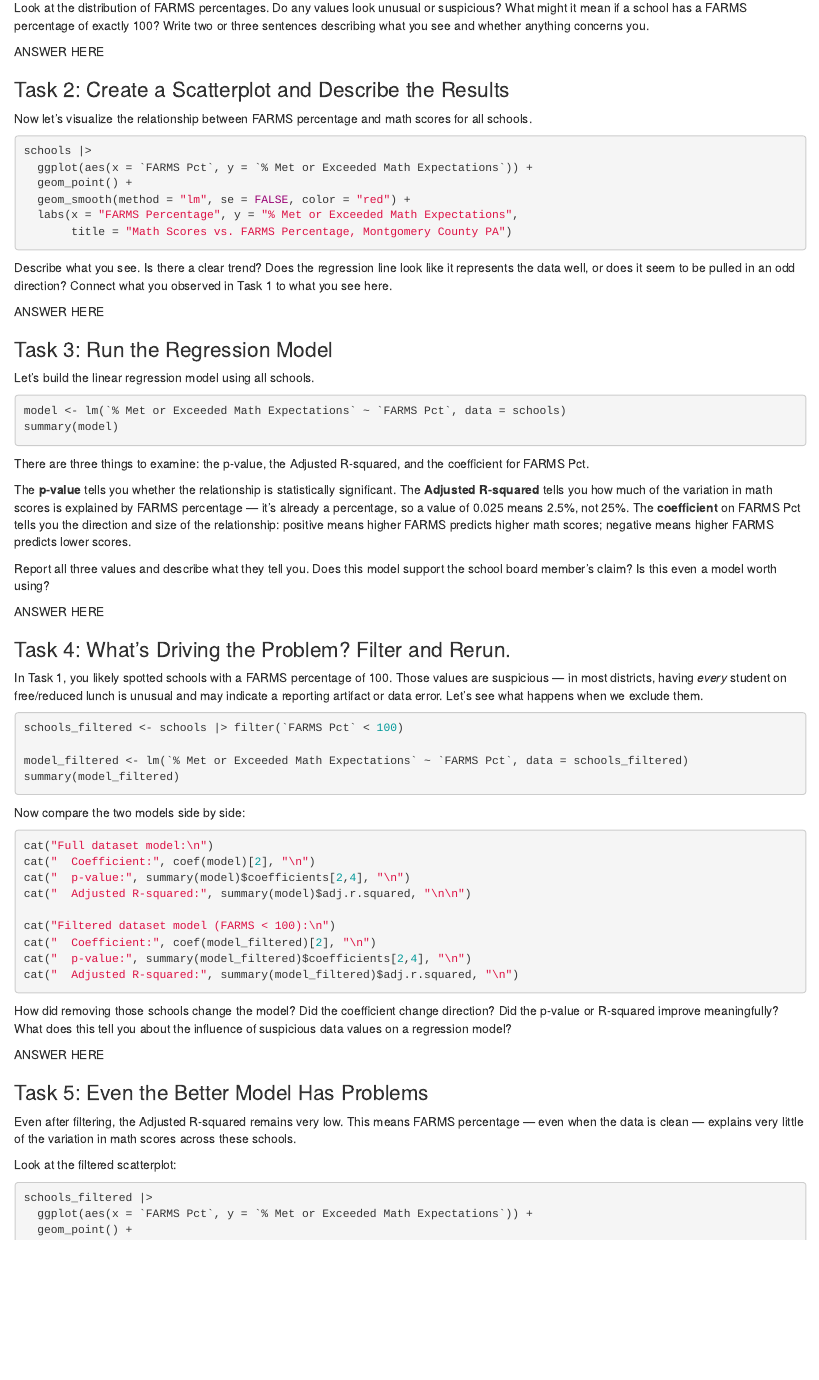
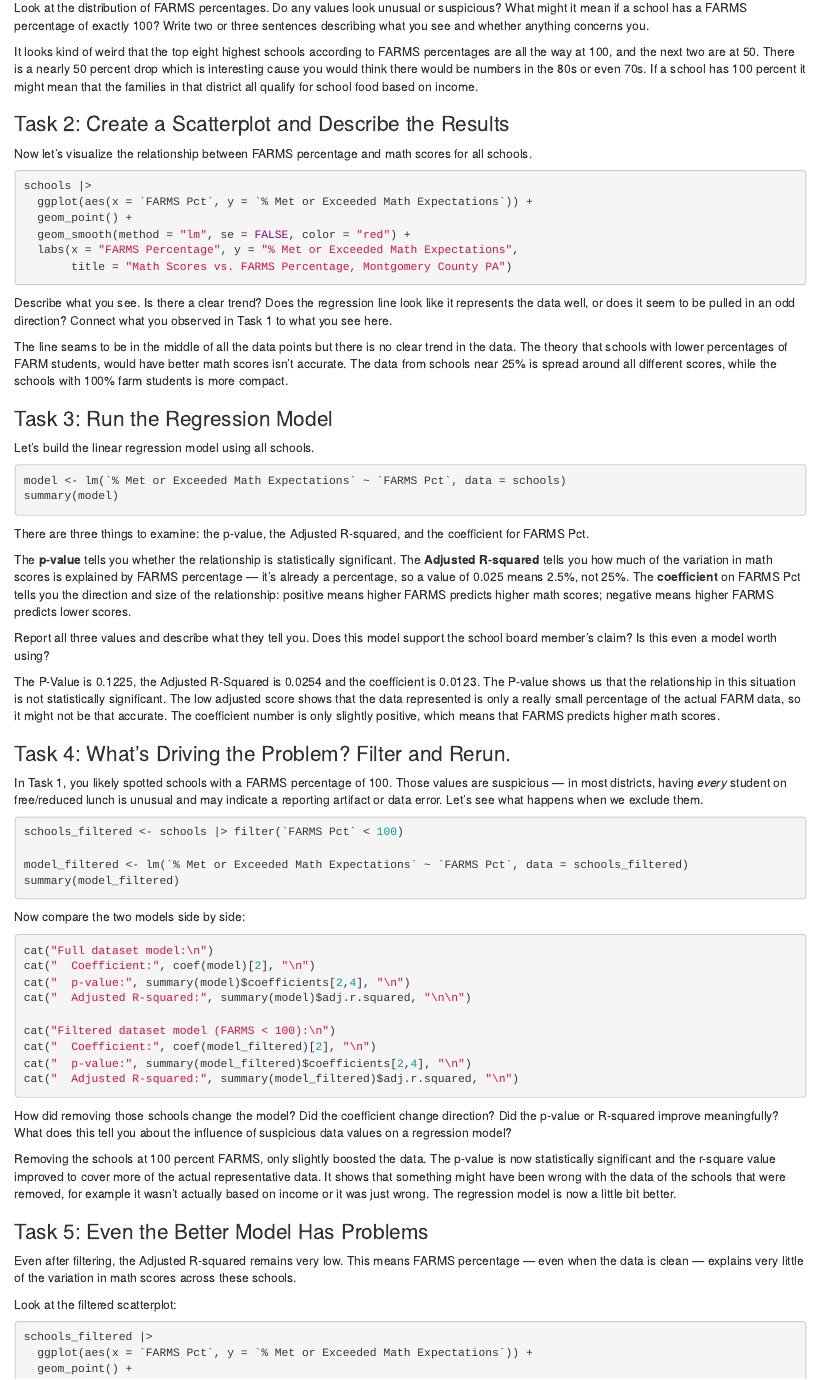
Before and after one commit to Sierragreen28/Jour405, an R Markdown document (activities/MathScoresRegression.Rmd): the page in a window 1100 px wide, from 660 px down. Rendered offline with R 4.5, knitr and Pandoc, with nearby package versions; the code chunks are not run, so their results and figures are left out.

Commit message:
Update MathScoresRegression.Rmd

```diff
--- a/activities/MathScoresRegression.Rmd
+++ b/activities/MathScoresRegression.Rmd
@@ -32,7 +32,7 @@ schools |> arrange(`FARMS Pct`) |> head(10)
 
 Look at the distribution of FARMS percentages. Do any values look unusual or suspicious? What might it mean if a school has a FARMS percentage of exactly 100? Write two or three sentences describing what you see and whether anything concerns you.
 
-ANSWER HERE
+It looks kind of weird that the top eight highest schools according to FARMS percentages are all the way at 100, and the next two are at 50. There is a nearly 50 percent drop which is interesting cause you would think there would be numbers in the 80s or even 70s. If a school has 100 percent it might mean that the families in that district all qualify for school food based on income.
 
 
 ### Task 2: Create a Scatterplot and Describe the Results
@@ -50,7 +50,7 @@ schools |>
 
 Describe what you see. Is there a clear trend? Does the regression line look like it represents the data well, or does it seem to be pulled in an odd direction? Connect what you observed in Task 1 to what you see here.
 
-ANSWER HERE
+The line seams to be in the middle of all the data points but there is no clear trend in the data. The theory that schools with lower percentages of FARM students, would have better math scores isn't accurate. The data from schools near 25% is spread around all different scores, while the schools with 100% farm students is more compact.
 
 
 ### Task 3: Run the Regression Model
@@ -68,7 +68,7 @@ The **p-value** tells you whether the relationship is statistically significant.
 
 Report all three values and describe what they tell you. Does this model support the school board member's claim? Is this even a model worth using?
 
-ANSWER HERE
+The P-Value is 0.1225, the Adjusted R-Squared is 0.0254 and the coefficient is 0.0123. The P-value shows us that the relationship in this situation is not statistically significant. The low adjusted score shows that the data represented is only a really small percentage of the actual FARM data, so it might not be that accurate. The coefficient number is only slightly positive, which means that FARMS predicts higher math scores.
 
 
 ### Task 4: What's Driving the Problem? Filter and Rerun.
@@ -98,7 +98,7 @@ cat("  Adjusted R-squared:", summary(model_filtered)$adj.r.squared, "\n")
 
 How did removing those schools change the model? Did the coefficient change direction? Did the p-value or R-squared improve meaningfully? What does this tell you about the influence of suspicious data values on a regression model?
 
-ANSWER HERE
+Removing the schools at 100 percent FARMS, only slightly boosted the data. The p-value is now statistically significant and the r-square value improved to cover more of the actual representative data. It shows that something might have been wrong with the data of the schools that were removed, for example it wasn't actually based on income or it was just wrong. The regression model is now a little bit better.
 
 
 ### Task 5: Even the Better Model Has Problems
```
Also changed, not shown: activities/MathScoresRegression.Rmd (4 more changed lines).
